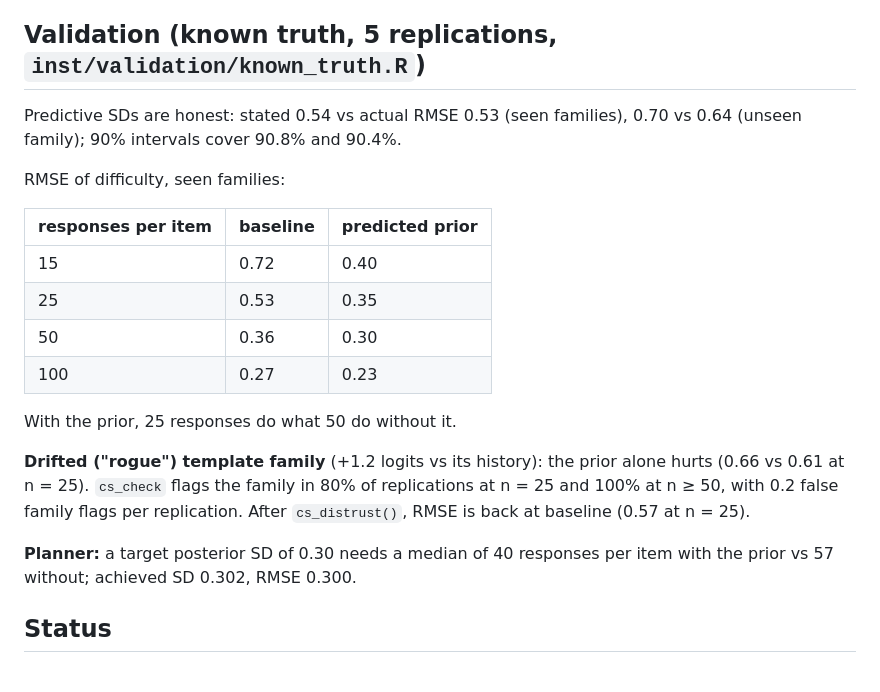
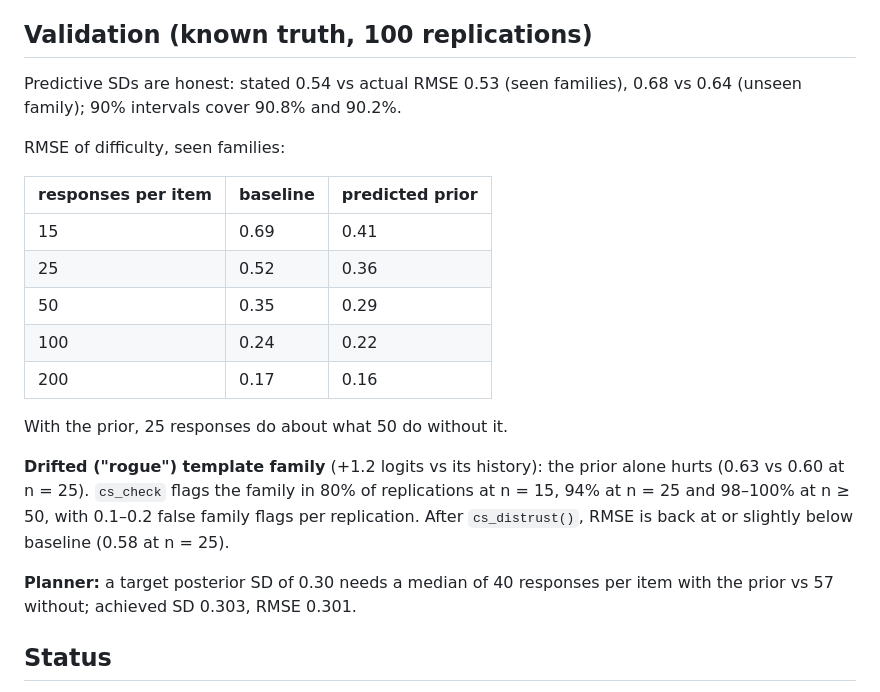
Before and after one commit to edidatasolutions/coldstart, a Markdown page: README.md, the part around the change. GitHub-like rendering.

Commit message:
Update README with 100-replication validation results

```diff
--- a/README.md
+++ b/README.md
@@ -52,29 +52,31 @@ attribute codes, content metadata. The package does not call a model itself.
 - **Family-level trust check.** A chi-square test of prior-data conflict per
   family; `cs_distrust()` withdraws priors from failing families.
 
-## Validation (known truth, 5 replications, `inst/validation/known_truth.R`)
+## Validation (known truth, 100 replications)
 
 Predictive SDs are honest: stated 0.54 vs actual RMSE 0.53 (seen families),
-0.70 vs 0.64 (unseen family); 90% intervals cover 90.8% and 90.4%.
+0.68 vs 0.64 (unseen family); 90% intervals cover 90.8% and 90.2%.
 
 RMSE of difficulty, seen families:
 
 | responses per item | baseline | predicted prior |
 |---|---|---|
-| 15 | 0.72 | 0.40 |
-| 25 | 0.53 | 0.35 |
-| 50 | 0.36 | 0.30 |
-| 100 | 0.27 | 0.23 |
+| 15 | 0.69 | 0.41 |
+| 25 | 0.52 | 0.36 |
+| 50 | 0.35 | 0.29 |
+| 100 | 0.24 | 0.22 |
+| 200 | 0.17 | 0.16 |
 
-With the prior, 25 responses do what 50 do without it.
+With the prior, 25 responses do about what 50 do without it.
 
 **Drifted ("rogue") template family** (+1.2 logits vs its history): the prior
-alone hurts (0.66 vs 0.61 at n = 25). `cs_check` flags the family in 80% of
-replications at n = 25 and 100% at n ≥ 50, with 0.2 false family flags per
-replication. After `cs_distrust()`, RMSE is back at baseline (0.57 at n = 25).
+alone hurts (0.63 vs 0.60 at n = 25). `cs_check` flags the family in 80% of
+replications at n = 15, 94% at n = 25 and 98–100% at n ≥ 50, with 0.1–0.2
+false family flags per replication. After `cs_distrust()`, RMSE is back at or
+slightly below baseline (0.58 at n = 25).
 
 **Planner:** a target posterior SD of 0.30 needs a median of 40 responses per
-item with the prior vs 57 without; achieved SD 0.302, RMSE 0.300.
+item with the prior vs 57 without; achieved SD 0.303, RMSE 0.301.
 
 ## Status
 
```
